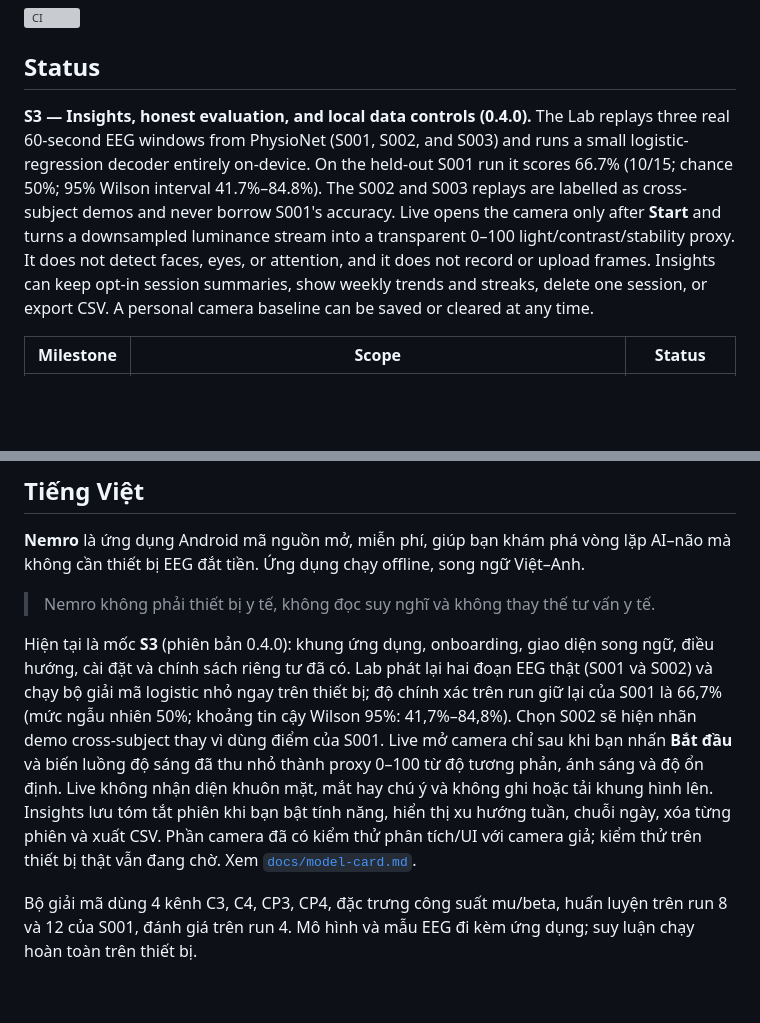
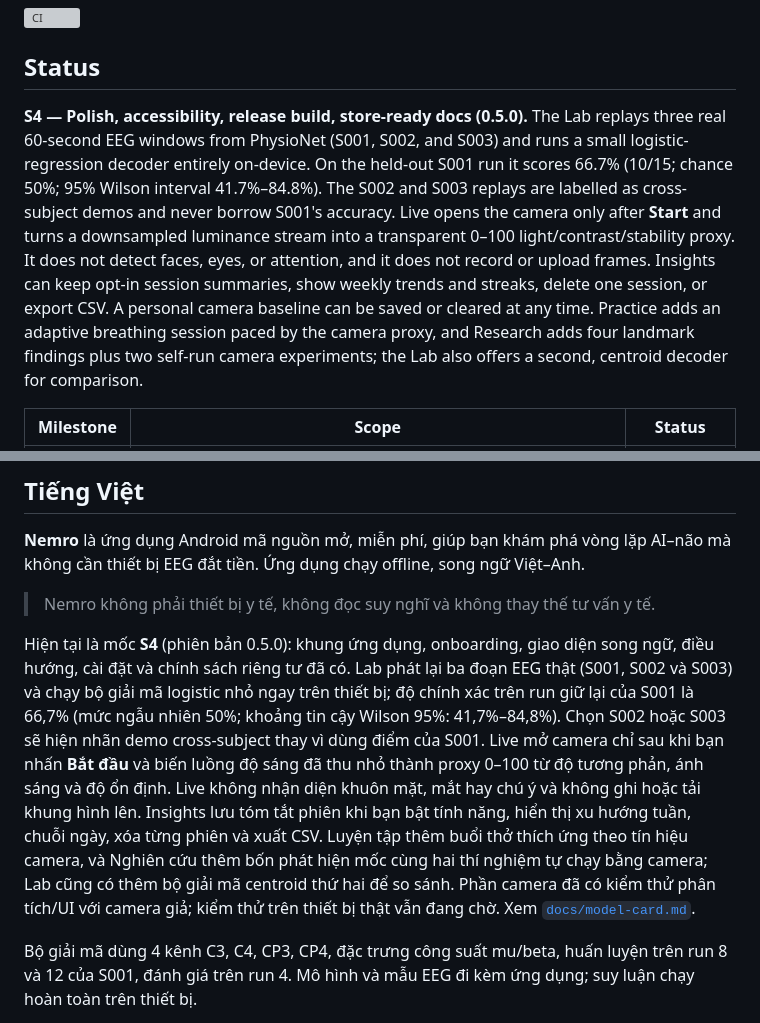
Before and after one commit to herbalblitz/nemro, a Markdown page: README.md, 2 parts joined by grey strips. Rendered like a GitHub page; blank space fills up the shorter version; grey boxes are pictures that could not be loaded.

Commit message:
Release 0.5.0: version bump and changelog

```diff
--- a/README.md
+++ b/README.md
@@ -10,7 +10,7 @@ Nemro is a free, open-source Android app for exploring how AI and the brain can
 
 ## Status
 
-**S3 — Insights, honest evaluation, and local data controls (0.4.0).** The Lab replays three real 60-second EEG windows from PhysioNet (S001, S002, and S003) and runs a small logistic-regression decoder entirely on-device. On the held-out S001 run it scores 66.7% (10/15; chance 50%; 95% Wilson interval 41.7%–84.8%). The S002 and S003 replays are labelled as cross-subject demos and never borrow S001's accuracy. Live opens the camera only after **Start** and turns a downsampled luminance stream into a transparent 0–100 light/contrast/stability proxy. It does not detect faces, eyes, or attention, and it does not record or upload frames. Insights can keep opt-in session summaries, show weekly trends and streaks, delete one session, or export CSV. A personal camera baseline can be saved or cleared at any time.
+**S4 — Polish, accessibility, release build, store-ready docs (0.5.0).** The Lab replays three real 60-second EEG windows from PhysioNet (S001, S002, and S003) and runs a small logistic-regression decoder entirely on-device. On the held-out S001 run it scores 66.7% (10/15; chance 50%; 95% Wilson interval 41.7%–84.8%). The S002 and S003 replays are labelled as cross-subject demos and never borrow S001's accuracy. Live opens the camera only after **Start** and turns a downsampled luminance stream into a transparent 0–100 light/contrast/stability proxy. It does not detect faces, eyes, or attention, and it does not record or upload frames. Insights can keep opt-in session summaries, show weekly trends and streaks, delete one session, or export CSV. A personal camera baseline can be saved or cleared at any time. Practice adds an adaptive breathing session paced by the camera proxy, and Research adds four landmark findings plus two self-run camera experiments; the Lab also offers a second, centroid decoder for comparison.
 
 | Milestone | Scope | Status |
 | --- | --- | --- |
@@ -176,7 +176,7 @@ MIT — see [LICENSE](LICENSE).
 
 > Nemro không phải thiết bị y tế, không đọc suy nghĩ và không thay thế tư vấn y tế.
 
-Hiện tại là mốc **S3** (phiên bản 0.4.0): khung ứng dụng, onboarding, giao diện song ngữ, điều hướng, cài đặt và chính sách riêng tư đã có. Lab phát lại hai đoạn EEG thật (S001 và S002) và chạy bộ giải mã logistic nhỏ ngay trên thiết bị; độ chính xác trên run giữ lại của S001 là 66,7% (mức ngẫu nhiên 50%; khoảng tin cậy Wilson 95%: 41,7%–84,8%). Chọn S002 sẽ hiện nhãn demo cross-subject thay vì dùng điểm của S001. Live mở camera chỉ sau khi bạn nhấn **Bắt đầu** và biến luồng độ sáng đã thu nhỏ thành proxy 0–100 từ độ tương phản, ánh sáng và độ ổn định. Live không nhận diện khuôn mặt, mắt hay chú ý và không ghi hoặc tải khung hình lên. Insights lưu tóm tắt phiên khi bạn bật tính năng, hiển thị xu hướng tuần, chuỗi ngày, xóa từng phiên và xuất CSV. Phần camera đã có kiểm thử phân tích/UI với camera giả; kiểm thử trên thiết bị thật vẫn đang chờ. Xem [`docs/model-card.md`](docs/model-card.md).
+Hiện tại là mốc **S4** (phiên bản 0.5.0): khung ứng dụng, onboarding, giao diện song ngữ, điều hướng, cài đặt và chính sách riêng tư đã có. Lab phát lại ba đoạn EEG thật (S001, S002 và S003) và chạy bộ giải mã logistic nhỏ ngay trên thiết bị; độ chính xác trên run giữ lại của S001 là 66,7% (mức ngẫu nhiên 50%; khoảng tin cậy Wilson 95%: 41,7%–84,8%). Chọn S002 hoặc S003 sẽ hiện nhãn demo cross-subject thay vì dùng điểm của S001. Live mở camera chỉ sau khi bạn nhấn **Bắt đầu** và biến luồng độ sáng đã thu nhỏ thành proxy 0–100 từ độ tương phản, ánh sáng và độ ổn định. Live không nhận diện khuôn mặt, mắt hay chú ý và không ghi hoặc tải khung hình lên. Insights lưu tóm tắt phiên khi bạn bật tính năng, hiển thị xu hướng tuần, chuỗi ngày, xóa từng phiên và xuất CSV. Luyện tập thêm buổi thở thích ứng theo tín hiệu camera, và Nghiên cứu thêm bốn phát hiện mốc cùng hai thí nghiệm tự chạy bằng camera; Lab cũng có thêm bộ giải mã centroid thứ hai để so sánh. Phần camera đã có kiểm thử phân tích/UI với camera giả; kiểm thử trên thiết bị thật vẫn đang chờ. Xem [`docs/model-card.md`](docs/model-card.md).
 
 Bộ giải mã dùng 4 kênh C3, C4, CP3, CP4, đặc trưng công suất mu/beta, huấn luyện trên run 8 và 12 của S001, đánh giá trên run 4. Mô hình và mẫu EEG đi kèm ứng dụng; suy luận chạy hoàn toàn trên thiết bị.
 
```
